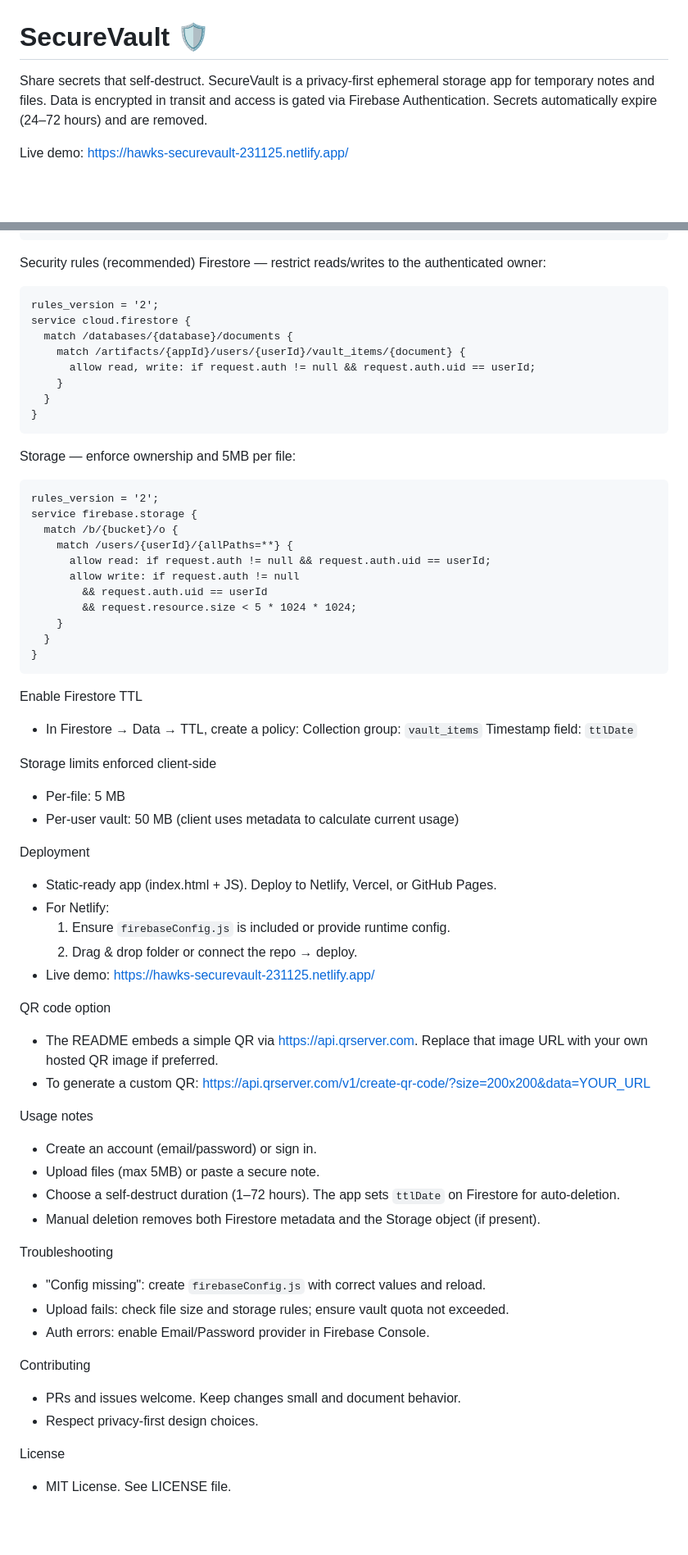
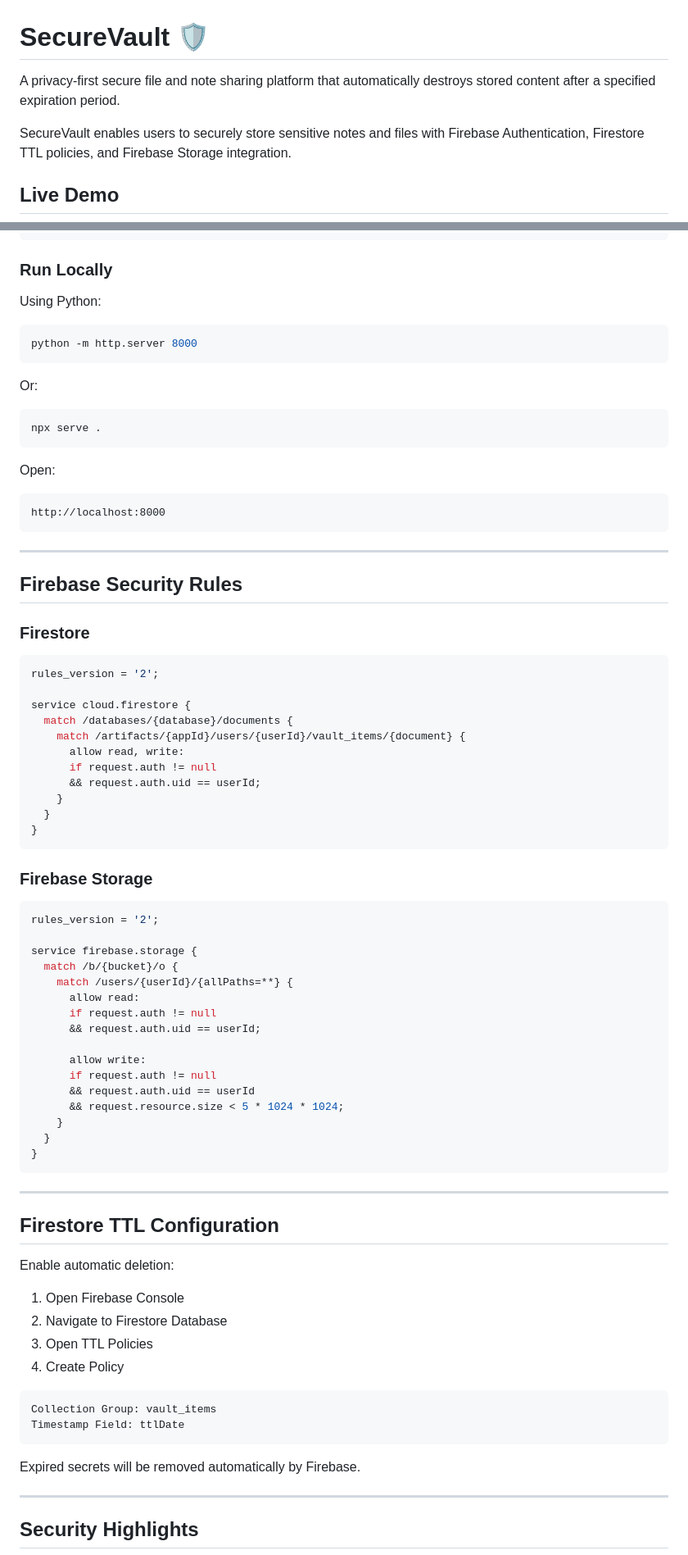
Before and after one commit to prakashgangurde-ux/Secure-Vault, a Markdown page: README.md, 2 parts joined by grey strips. Shown at 82% size. GitHub-like rendering; blank space fills up the shorter version.

````diff
--- a/README.md
+++ b/README.md
@@ -1,7 +1,8 @@
 # SecureVault 🛡️
 
-Share secrets that self‑destruct. SecureVault is a privacy‑first ephemeral storage app for temporary notes and files. Data is encrypted in transit and access is gated via Firebase Authentication. Secrets automatically expire (24–72 hours) and are removed.
+A privacy-first secure file and note sharing platform that automatically destroys stored content after a specified expiration period.
 
-Live demo: https://hawks-securevault-231125.netlify.app/
+SecureVault enables users to securely store sensitive notes and files with Firebase Authentication, Firestore TTL policies, and Firebase Storage integration.
 
+## Live Demo
 
@@ -59,71 +178,86 @@ export const firebaseConfig = {
 };
 ```
 
-Security rules (recommended)
-Firestore — restrict reads/writes to the authenticated owner:
+### Run Locally
 
+Using Python:
+
+```bash
+python -m http.server 8000
 ```
+
+Or:
+
+```bash
+npx serve .
+```
+
+Open:
+
+```text
+http://localhost:8000
+```
+
+---
+
+## Firebase Security Rules
+
+### Firestore
+
+```javascript
 rules_version = '2';
+
 service cloud.firestore {
   match /databases/{database}/documents {
     match /artifacts/{appId}/users/{userId}/vault_items/{document} {
-      allow read, write: if request.auth != null && request.auth.uid == userId;
+      allow read, write:
+      if request.auth != null
+      && request.auth.uid == userId;
     }
   }
 }
 ```
 
-Storage — enforce ownership and 5MB per file:
+### Firebase Storage
 
-```
+```javascript
 rules_version = '2';
+
 service firebase.storage {
   match /b/{bucket}/o {
     match /users/{userId}/{allPaths=**} {
-      allow read: if request.auth != null && request.auth.uid == userId;
-      allow write: if request.auth != null
-        && request.auth.uid == userId
-        && request.resource.size < 5 * 1024 * 1024;
+      allow read:
+      if request.auth != null
+      && request.auth.uid == userId;
+
+      allow write:
+      if request.auth != null
+      && request.auth.uid == userId
+      && request.resource.size < 5 * 1024 * 1024;
     }
   }
 }
 ```
 
-Enable Firestore TTL
-- In Firestore → Data → TTL, create a policy:
-  Collection group: `vault_items`
-  Timestamp field: `ttlDate`
+---
 
-Storage limits enforced client-side
-- Per-file: 5 MB
-- Per-user vault: 50 MB (client uses metadata to calculate current usage)
+## Firestore TTL Configuration
 
-Deployment
-- Static-ready app (index.html + JS). Deploy to Netlify, Vercel, or GitHub Pages.
-- For Netlify:
-  1. Ensure `firebaseConfig.js` is included or provide runtime config.
-  2. Drag & drop folder or connect the repo → deploy.
-- Live demo: https://hawks-securevault-231125.netlify.app/
+Enable automatic deletion:
 
-QR code option
-- The README embeds a simple QR via https://api.qrserver.com. Replace that image URL with your own hosted QR image if preferred.
-- To generate a custom QR: https://api.qrserver.com/v1/create-qr-code/?size=200x200&data=YOUR_URL
+1. Open Firebase Console
+2. Navigate to Firestore Database
+3. Open TTL Policies
+4. Create Policy
 
-Usage notes
-- Create an account (email/password) or sign in.
-- Upload files (max 5MB) or paste a secure note.
-- Choose a self‑destruct duration (1–72 hours). The app sets `ttlDate` on Firestore for auto-deletion.
-- Manual deletion removes both Firestore metadata and the Storage object (if present).
+```text
+Collection Group: vault_items
+Timestamp Field: ttlDate
+```
 
-Troubleshooting
-- "Config missing": create `firebaseConfig.js` with correct values and reload.
-- Upload fails: check file size and storage rules; ensure vault quota not exceeded.
-- Auth errors: enable Email/Password provider in Firebase Console.
+Expired secrets will be removed automatically by Firebase.
 
-Contributing
-- PRs and issues welcome. Keep changes small and document behavior.
-- Respect privacy-first design choices.
+---
 
-License
-- MIT License. See LICENSE file.
+## Security Highlights
 
````
Also changed, not shown: other parts of README.md (+223 -39 lines).
